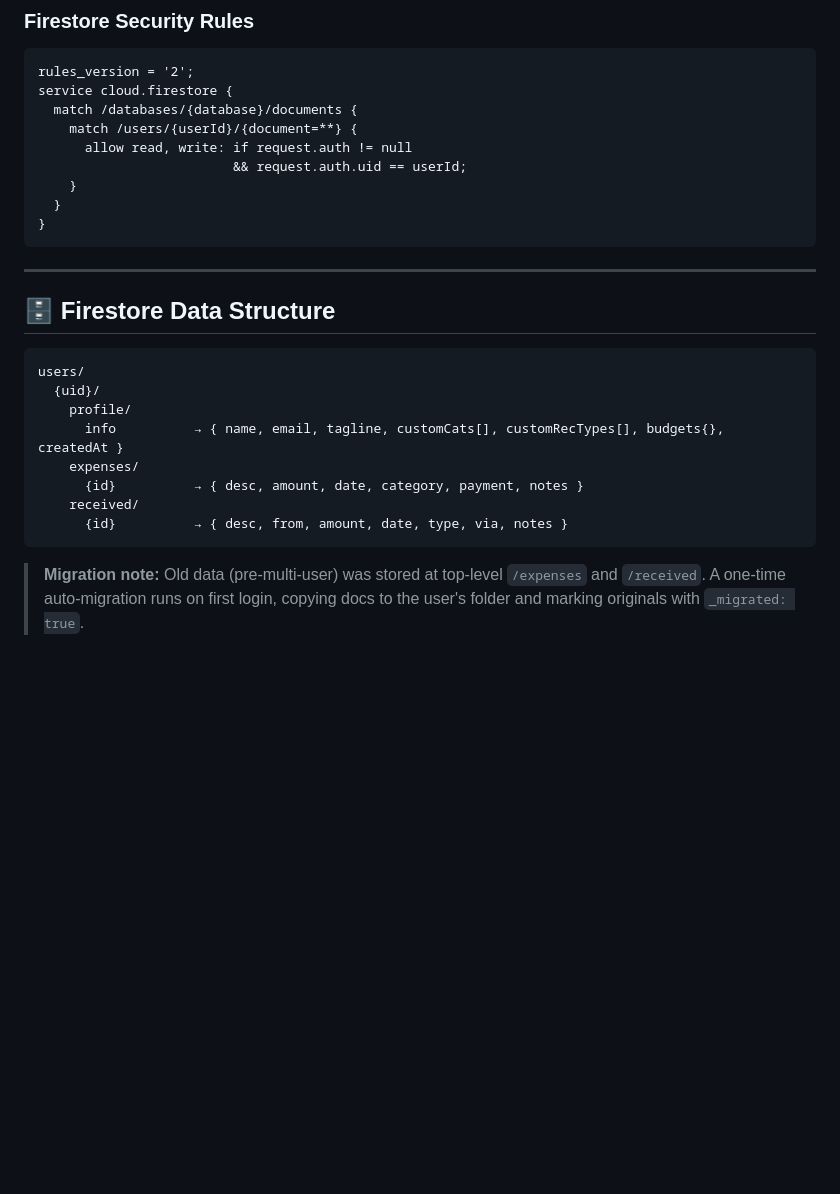
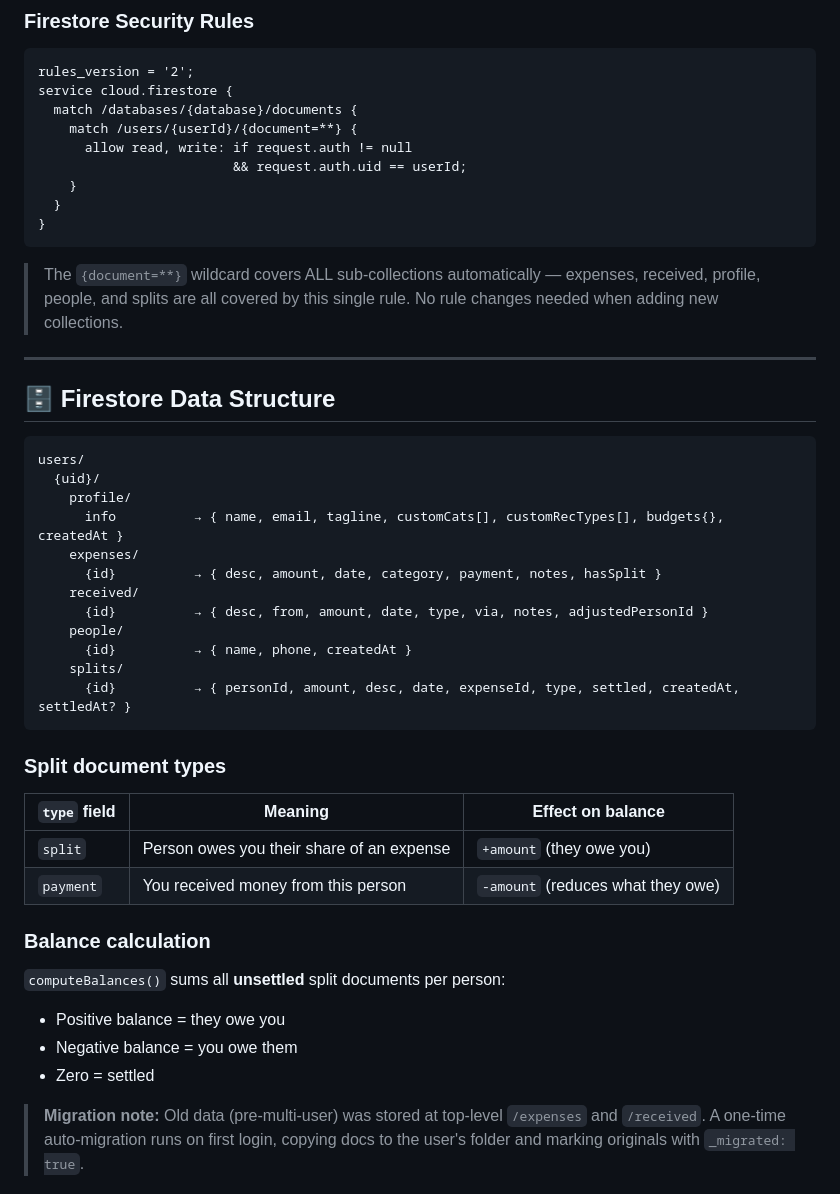
Before and after one commit to Anshul017/paisa, a Markdown page: README.md, the part around one of its changes. Rendered like a GitHub page; blank space fills up the shorter version.

````diff
--- a/README.md
+++ b/README.md
@@ -116,6 +134,8 @@ service cloud.firestore {
 }
 ```
 
+> The `{document=**}` wildcard covers ALL sub-collections automatically — expenses, received, profile, people, and splits are all covered by this single rule. No rule changes needed when adding new collections.
+
 ---
 
 ## 🗄️ Firestore Data Structure
@@ -126,10 +146,26 @@ users/
     profile/
       info          → { name, email, tagline, customCats[], customRecTypes[], budgets{}, createdAt }
     expenses/
-      {id}          → { desc, amount, date, category, payment, notes }
+      {id}          → { desc, amount, date, category, payment, notes, hasSplit }
     received/
-      {id}          → { desc, from, amount, date, type, via, notes }
+      {id}          → { desc, from, amount, date, type, via, notes, adjustedPersonId }
+    people/
+      {id}          → { name, phone, createdAt }
+    splits/
+      {id}          → { personId, amount, desc, date, expenseId, type, settled, createdAt, settledAt? }
 ```
+
+### Split document types
+| `type` field | Meaning | Effect on balance |
+|---|---|---|
+| `split` | Person owes you their share of an expense | `+amount` (they owe you) |
+| `payment` | You received money from this person | `-amount` (reduces what they owe) |
+
+### Balance calculation
+`computeBalances()` sums all **unsettled** split documents per person:
+- Positive balance = they owe you
+- Negative balance = you owe them
+- Zero = settled
 
 > **Migration note:** Old data (pre-multi-user) was stored at top-level `/expenses` and `/received`. A one-time auto-migration runs on first login, copying docs to the user's folder and marking originals with `_migrated: true`.
 
````
Also changed, not shown: other parts of README.md (+47 -5 lines).
